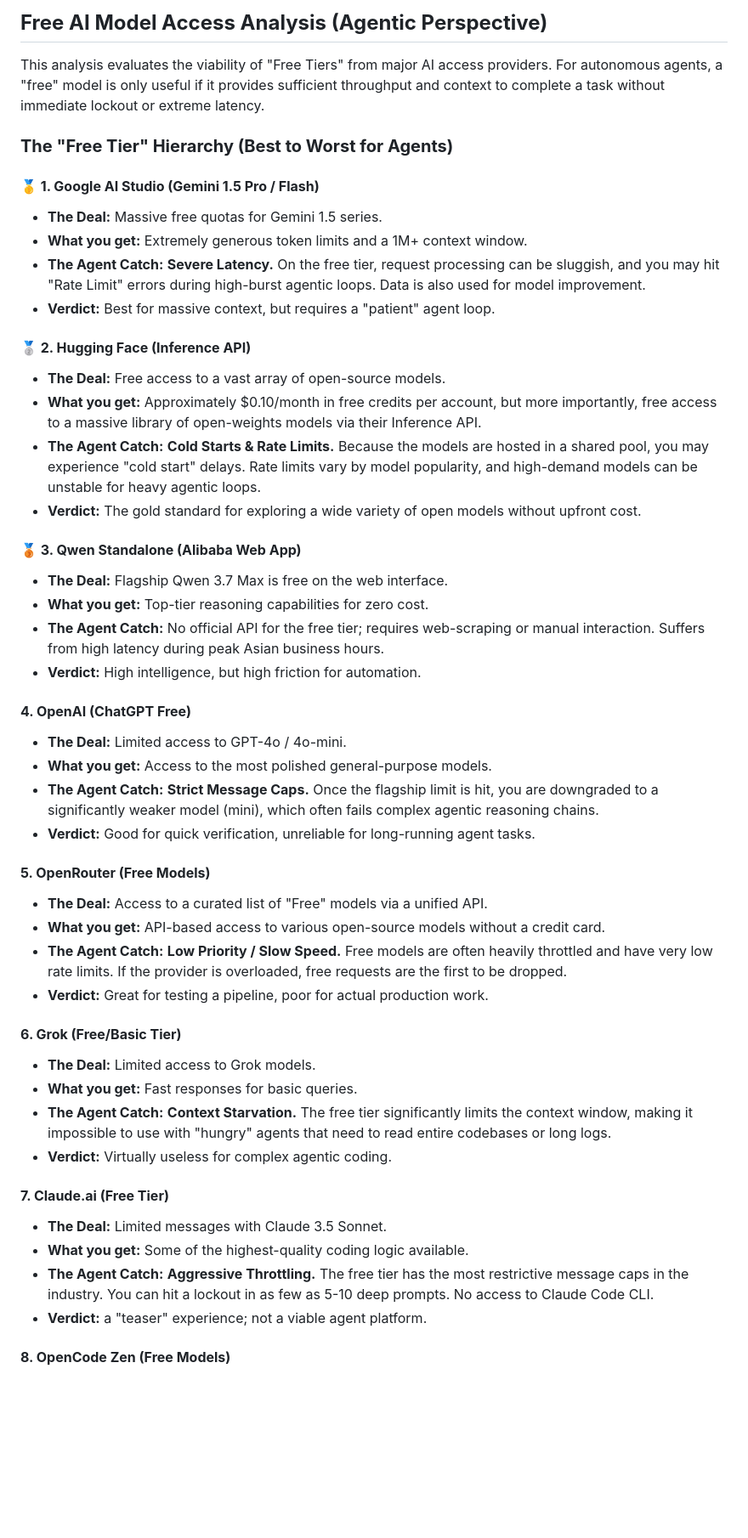
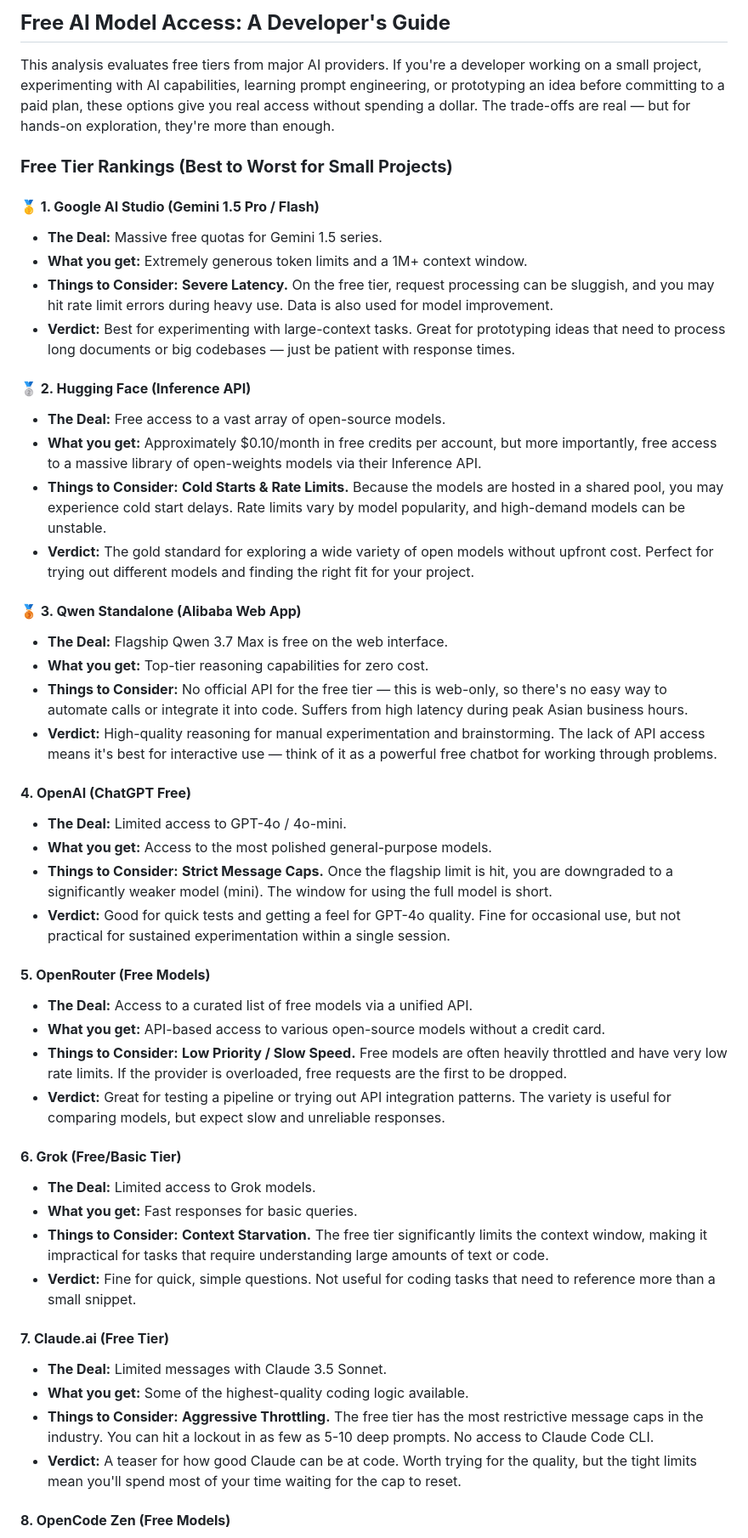
Before and after one commit to paulodiovani/ai-model-access-analysis, a Markdown page: docs/content/free-rankings.md, the part around one of its changes. Shown at 85% size. Rendered like a GitHub page; blank space fills up the shorter version.

Commit message:
refactor: remove agentic framing from free-rankings, reframe as developer guide
Rewrite free-rankings.md to target individual developers doing small
projects, experimentation, and prototyping rather than autonomous agents.

- Title: 'Free AI Model Access Analysis (Agentic Perspective)' -> 'Free AI Model Access: A Developer's Guide'
- Intro: frame for developers learning/experimenting, not autonomous agents
- Section header: 'Hierarchy (Best to Worst for Agents)' -> 'Rankings (Best to Worst for Small Projects)'
- All entries: 'The Agent Catch' -> 'Things to Consider'
- All verdicts: rewritten to focus on experimentation/prototyping use cases
- Summary table: 'Agent Bottleneck' column -> 'Main Limitation'
- Neutralized agentic language throughout (agent loops, agent tasks, etc.)
- Qwen entry: clarified it's web-only with no API, fine for manual use
- Strategic takeaway: about learning/experimenting, not production agents
- Kept same provider ordering and factual content

```diff
--- a/docs/content/free-rankings.md
+++ b/docs/content/free-rankings.md
@@ -1,50 +1,50 @@
-## **Free AI Model Access Analysis (Agentic Perspective)**
+## **Free AI Model Access: A Developer's Guide**
 
-This analysis evaluates the viability of "Free Tiers" from major AI access providers. For autonomous agents, a "free" model is only useful if it provides sufficient throughput and context to complete a task without immediate lockout or extreme latency.
+This analysis evaluates free tiers from major AI providers. If you're a developer working on a small project, experimenting with AI capabilities, learning prompt engineering, or prototyping an idea before committing to a paid plan, these options give you real access without spending a dollar. The trade-offs are real — but for hands-on exploration, they're more than enough.
 
-### **The "Free Tier" Hierarchy (Best to Worst for Agents)**
+### **Free Tier Rankings (Best to Worst for Small Projects)**
 
 #### **🥇 1. Google AI Studio (Gemini 1.5 Pro / Flash)**
 *   **The Deal:** Massive free quotas for Gemini 1.5 series.
 *   **What you get:** Extremely generous token limits and a 1M+ context window.
-*   **The Agent Catch:** **Severe Latency.** On the free tier, request processing can be sluggish, and you may hit "Rate Limit" errors during high-burst agentic loops. Data is also used for model improvement.
-*   **Verdict:** Best for massive context, but requires a "patient" agent loop.
+*   **Things to Consider:** **Severe Latency.** On the free tier, request processing can be sluggish, and you may hit rate limit errors during heavy use. Data is also used for model improvement.
+*   **Verdict:** Best for experimenting with large-context tasks. Great for prototyping ideas that need to process long documents or big codebases — just be patient with response times.
 
 #### **🥈 2. Hugging Face (Inference API)**
 *   **The Deal:** Free access to a vast array of open-source models.
 *   **What you get:** Approximately $0.10/month in free credits per account, but more importantly, free access to a massive library of open-weights models via their Inference API.
-*   **The Agent Catch:** **Cold Starts & Rate Limits.** Because the models are hosted in a shared pool, you may experience "cold start" delays. Rate limits vary by model popularity, and high-demand models can be unstable for heavy agentic loops.
-*   **Verdict:** The gold standard for exploring a wide variety of open models without upfront cost.
+*   **Things to Consider:** **Cold Starts & Rate Limits.** Because the models are hosted in a shared pool, you may experience cold start delays. Rate limits vary by model popularity, and high-demand models can be unstable.
+*   **Verdict:** The gold standard for exploring a wide variety of open models without upfront cost. Perfect for trying out different models and finding the right fit for your project.
 
 #### **🥉 3. Qwen Standalone (Alibaba Web App)**
 *   **The Deal:** Flagship Qwen 3.7 Max is free on the web interface.
 *   **What you get:** Top-tier reasoning capabilities for zero cost.
-*   **The Agent Catch:** No official API for the free tier; requires web-scraping or manual interaction. Suffers from high latency during peak Asian business hours.
-*   **Verdict:** High intelligence, but high friction for automation.
+*   **Things to Consider:** No official API for the free tier — this is web-only, so there's no easy way to automate calls or integrate it into code. Suffers from high latency during peak Asian business hours.
+*   **Verdict:** High-quality reasoning for manual experimentation and brainstorming. The lack of API access means it's best for interactive use — think of it as a powerful free chatbot for working through problems.
 
 #### **4. OpenAI (ChatGPT Free)**
 *   **The Deal:** Limited access to GPT-4o / 4o-mini.
 *   **What you get:** Access to the most polished general-purpose models.
-*   **The Agent Catch:** **Strict Message Caps.** Once the flagship limit is hit, you are downgraded to a significantly weaker model (mini), which often fails complex agentic reasoning chains.
-*   **Verdict:** Good for quick verification, unreliable for long-running agent tasks.
+*   **Things to Consider:** **Strict Message Caps.** Once the flagship limit is hit, you are downgraded to a significantly weaker model (mini). The window for using the full model is short.
+*   **Verdict:** Good for quick tests and getting a feel for GPT-4o quality. Fine for occasional use, but not practical for sustained experimentation within a single session.
 
 #### **5. OpenRouter (Free Models)**
-*   **The Deal:** Access to a curated list of "Free" models via a unified API.
+*   **The Deal:** Access to a curated list of free models via a unified API.
 *   **What you get:** API-based access to various open-source models without a credit card.
-*   **The Agent Catch:** **Low Priority / Slow Speed.** Free models are often heavily throttled and have very low rate limits. If the provider is overloaded, free requests are the first to be dropped.
-*   **Verdict:** Great for testing a pipeline, poor for actual production work.
+*   **Things to Consider:** **Low Priority / Slow Speed.** Free models are often heavily throttled and have very low rate limits. If the provider is overloaded, free requests are the first to be dropped.
+*   **Verdict:** Great for testing a pipeline or trying out API integration patterns. The variety is useful for comparing models, but expect slow and unreliable responses.
 
 #### **6. Grok (Free/Basic Tier)**
 *   **The Deal:** Limited access to Grok models.
 *   **What you get:** Fast responses for basic queries.
-*   **The Agent Catch:** **Context Starvation.** The free tier significantly limits the context window, making it impossible to use with "hungry" agents that need to read entire codebases or long logs.
-*   **Verdict:** Virtually useless for complex agentic coding.
+*   **Things to Consider:** **Context Starvation.** The free tier significantly limits the context window, making it impractical for tasks that require understanding large amounts of text or code.
+*   **Verdict:** Fine for quick, simple questions. Not useful for coding tasks that need to reference more than a small snippet.
 
 #### **7. Claude.ai (Free Tier)**
 *   **The Deal:** Limited messages with Claude 3.5 Sonnet.
 *   **What you get:** Some of the highest-quality coding logic available.
-*   **The Agent Catch:** **Aggressive Throttling.** The free tier has the most restrictive message caps in the industry. You can hit a lockout in as few as 5-10 deep prompts. No access to Claude Code CLI.
-*   **Verdict:** a "teaser" experience; not a viable agent platform.
+*   **Things to Consider:** **Aggressive Throttling.** The free tier has the most restrictive message caps in the industry. You can hit a lockout in as few as 5-10 deep prompts. No access to Claude Code CLI.
+*   **Verdict:** A teaser for how good Claude can be at code. Worth trying for the quality, but the tight limits mean you'll spend most of your time waiting for the cap to reset.
 
 #### **8. OpenCode Zen (Free Models)**
 *   **The Deal:** Access to specific open-weights models for free.
```
Also changed, not shown: other parts of docs/content/free-rankings.md (+12 -12 lines).
